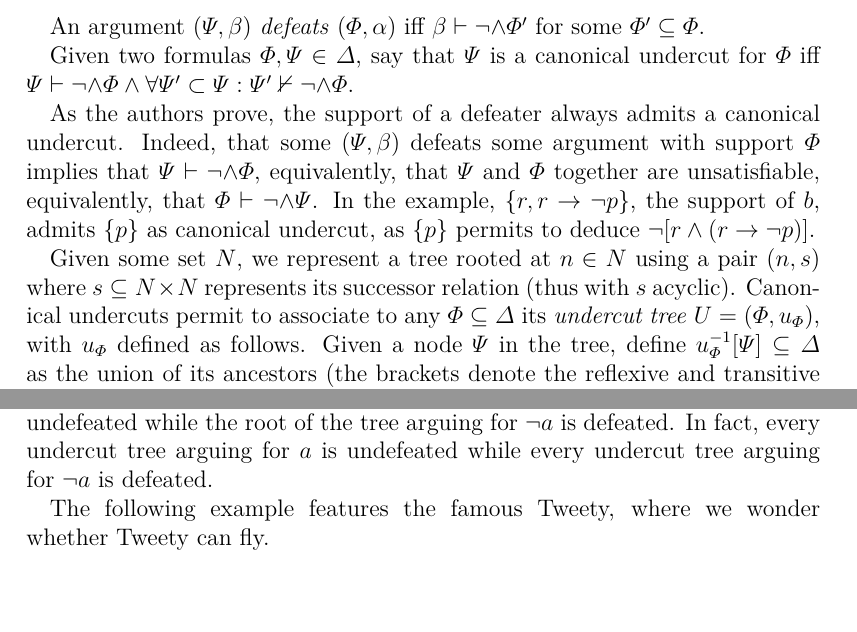
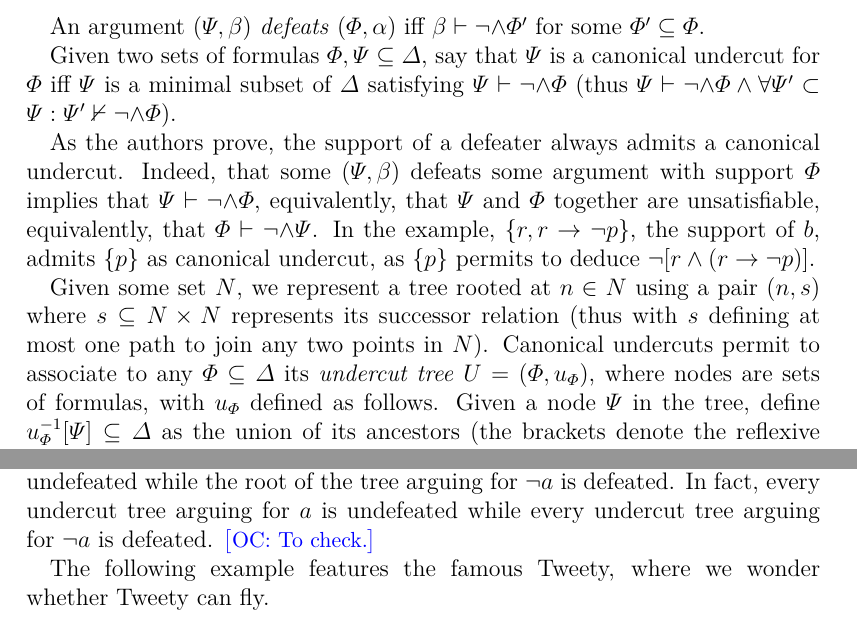
Before and after one commit to oliviercailloux/empirical-arguing, a LaTeX document (empirical.tex): two parts of page 4 of 12, joined at a grey line, cut so that both start at the same text, the shorter picture padded with empty space. Compiled offline with pdfLaTeX; a LaTeX package or settings file that is missing is left out.

Commit message:
Small comment to check

```diff
--- a/empirical.tex
+++ b/empirical.tex
@@ -77,12 +77,12 @@ As the authors note, arguments are supposedly formalized making the enthymemes e
 
 An argument $(\Psi, \beta)$ \emph{defeats} $(\Phi, \alpha)$ iff $\beta ⊢ ¬{\land}\Phi'$ for some $\Phi' \subseteq \Phi$.
 
-Given two formulas $\Phi, \Psi \in \Delta$, say that $\Psi$ is a canonical undercut for $\Phi$ iff $\Psi ⊢ ¬{\land}\Phi \land \forall \Psi' \subset \Psi: \Psi' ⊬ ¬{\land}\Phi$.
+Given two sets of formulas $\Phi, \Psi \subseteq \Delta$, say that $\Psi$ is a canonical undercut for $\Phi$ iff $\Psi$ is a minimal subset of $\Delta$ satisfying $\Psi ⊢ ¬{\land}\Phi$ (thus $\Psi ⊢ ¬{\land}\Phi \land \forall \Psi' \subset \Psi: \Psi' ⊬ ¬{\land}\Phi$).
 
 As the authors prove, the support of a defeater always admits a canonical undercut. Indeed, that some $(\Psi, \beta)$ defeats some argument with support $\Phi$ implies that $\Psi ⊢ ¬{\land}\Phi$, equivalently, that $\Psi$ and $\Phi$ together are unsatisfiable, equivalently, that $\Phi ⊢ ¬{\land}\Psi$. In the example, $\set{r, r → ¬p}$, the support of $b$, admits $\set{p}$ as canonical undercut, as $\set{p}$ permits to deduce $¬[r \land (r → ¬p)]$.
 
-Given some set $N$, we represent a tree rooted at $n \in N$ using a pair $(n, s)$ where $s \subseteq N × N$ represents its successor relation (thus with $s$ acyclic).
-Canonical undercuts permit to associate to any $\Phi \subseteq \Delta$ its \emph{undercut tree} $U = (\Phi, u_\Phi)$, with $u_\Phi$ defined as follows.
+Given some set $N$, we represent a tree rooted at $n \in N$ using a pair $(n, s)$ where $s \subseteq N × N$ represents its successor relation (thus with $s$ defining at most one path to join any two points in $N$).
+Canonical undercuts permit to associate to any $\Phi \subseteq \Delta$ its \emph{undercut tree} $U = (\Phi, u_\Phi)$, where nodes are sets of formulas, with $u_\Phi$ defined as follows.
 Given a node $\Psi$ in the tree, define $u_\Phi^{-1}[\Psi] \subseteq \Delta$ as the union of its ancestors (the brackets denote the reflexive and transitive closure); and define the successors of $\Psi$, $u_\Phi(\Psi)$, as the canonical undercutters $\Psi'$ for $\Psi$ that satisfy $\Psi' \nsubseteq u_\Phi^{-1}[\Psi]$.
 We say that an undercut tree rooted at $\Phi$ argues for $\alpha$ whenever $\Phi ⊢ \alpha$.
 
@@ -94,7 +94,7 @@ Given a tree $T$, define the set $R$ of defeated nodes as the set such that $r \
 One can see that this defines a unique set by observing that the definition determines the status of each node starting from the leaves up to the root: the leaves are undefeated, the predecessors of some leaf are defeated, and so on.
 
 The authors propose to use the status of root nodes to discriminate arguments.
-In the above example, the root of our example tree arguing for $a$ is undefeated while the root of the tree arguing for $¬a$ is defeated. In fact, every undercut tree arguing for $a$ is undefeated while every undercut tree arguing for $¬a$ is defeated.
+In the above example, the root of our example tree arguing for $a$ is undefeated while the root of the tree arguing for $¬a$ is defeated. In fact, every undercut tree arguing for $a$ is undefeated while every undercut tree arguing for $¬a$ is defeated. \commentOC{To check.}
 
 The following example features the famous Tweety, where we wonder whether Tweety can fly.
 \begin{example}
```
Also changed, not shown: empirical.tex (2 more changed lines).
